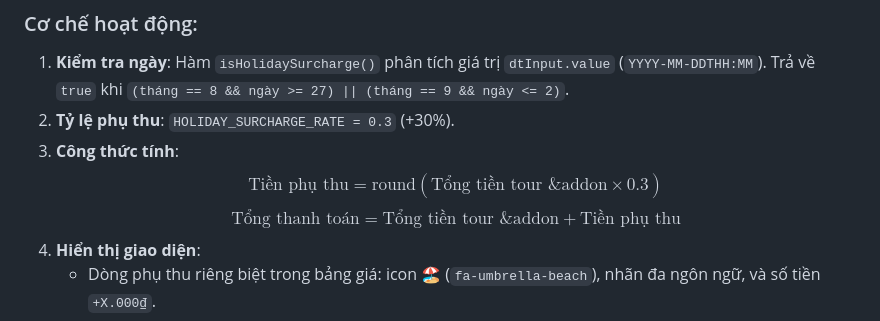
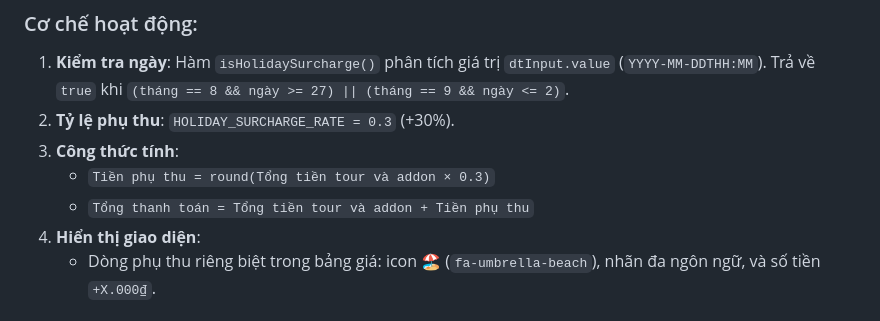
Before and after one commit to vochicuongg/mrbenjeeptours, a Markdown page: README.md, the part around the change. Drawn GitHub-style.

Commit message:
Cap nhat README

```diff
--- a/README.md
+++ b/README.md
@@ -172,8 +172,8 @@ Tính năng tự động tính phụ thu **+30%** khi khách hàng đặt lịch
 1. **Kiểm tra ngày**: Hàm `isHolidaySurcharge()` phân tích giá trị `dtInput.value` (`YYYY-MM-DDTHH:MM`). Trả về `true` khi `(tháng == 8 && ngày >= 27) || (tháng == 9 && ngày <= 2)`.
 2. **Tỷ lệ phụ thu**: `HOLIDAY_SURCHARGE_RATE = 0.3` (+30%).
 3. **Công thức tính**:
-   $$\text{Tiền phụ thu} = \text{round}(\text{Tổng tiền tour \& addon} \times 0.3)$$
-   $$\text{Tổng thanh toán} = \text{Tổng tiền tour \& addon} + \text{Tiền phụ thu}$$
+   - `Tiền phụ thu = round(Tổng tiền tour và addon × 0.3)`
+   - `Tổng thanh toán = Tổng tiền tour và addon + Tiền phụ thu`
 4. **Hiển thị giao diện**:
    - Dòng phụ thu riêng biệt trong bảng giá: icon 🏖️ (`fa-umbrella-beach`), nhãn đa ngôn ngữ, và số tiền `+X.000₫`.
    - Hiệu ứng gradient cam-đỏ nổi bật (`.bf-price-item--holiday`).
```
